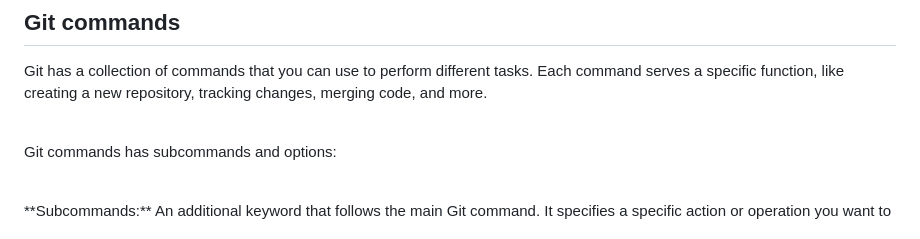
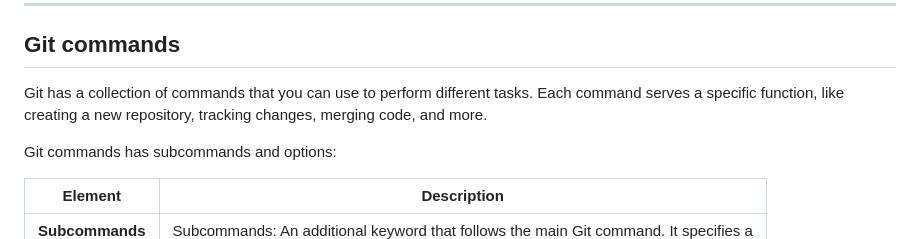
Before and after one commit to nmelgar/git_cheat_sheet, a Markdown page: README.md, the part around one of its changes. Rendered like a GitHub page.

Commit message:
Add git commands section.

```diff
--- a/README.md
+++ b/README.md
@@ -57,5 +58,7 @@ merging code, and more.</p>
 <p>Git commands has subcommands and options:</p>
-<br>
-<p>**Subcommands:** An additional keyword that follows the main Git command. It specifies a
+
+| Element | Description |
+| ------- | ----------- |
+| __Subcommands__ | Subcommands: An additional keyword that follows the main Git command. It specifies a
 specific action or operation you want to perform with that command. They
 allow you to extend the functionality of the main command by defining
```
Also changed, not shown: other parts of README.md (+20 -25 lines).
